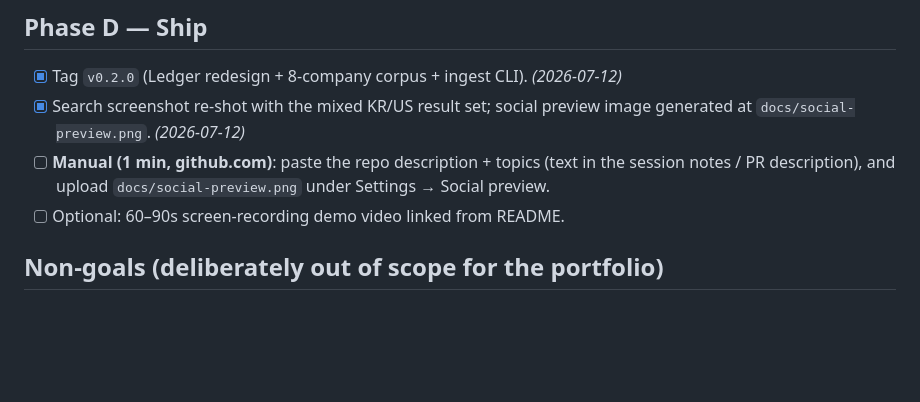
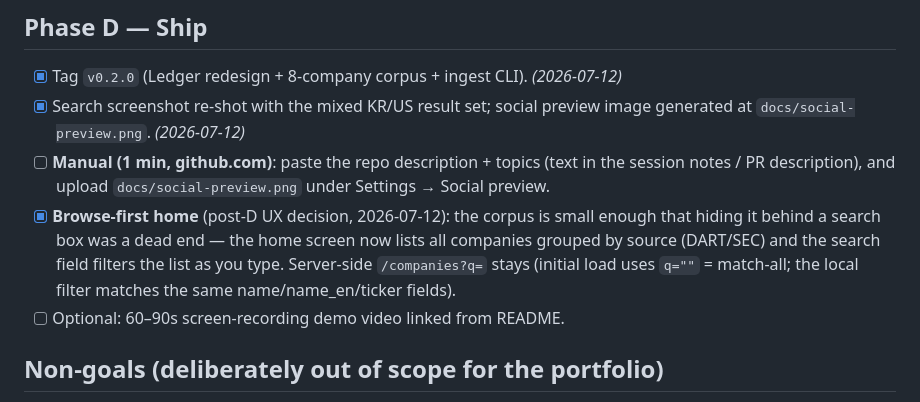
Before and after one commit to mhju0/filing-digest, a Markdown page: ROADMAP.md, the part around the change. Drawn GitHub-style; blank space fills up the shorter version.

```diff
--- a/ROADMAP.md
+++ b/ROADMAP.md
@@ -111,6 +111,12 @@ and searching any household-name KR/US ticker returns a real digest.
 - [ ] **Manual (1 min, github.com)**: paste the repo description + topics
       (text in the session notes / PR description), and upload
       `docs/social-preview.png` under Settings → Social preview.
+- [x] **Browse-first home** (post-D UX decision, 2026-07-12): the corpus is
+      small enough that hiding it behind a search box was a dead end — the
+      home screen now lists all companies grouped by source (DART/SEC) and
+      the search field filters the list as you type. Server-side
+      `/companies?q=` stays (initial load uses `q=""` = match-all; the local
+      filter matches the same name/name_en/ticker fields).
 - [ ] Optional: 60–90s screen-recording demo video linked from README.
 
 ## Non-goals (deliberately out of scope for the portfolio)
```
Also changed, not shown: README.md (+1 -1 lines), docs/screenshots/search.png, 2 other files.
